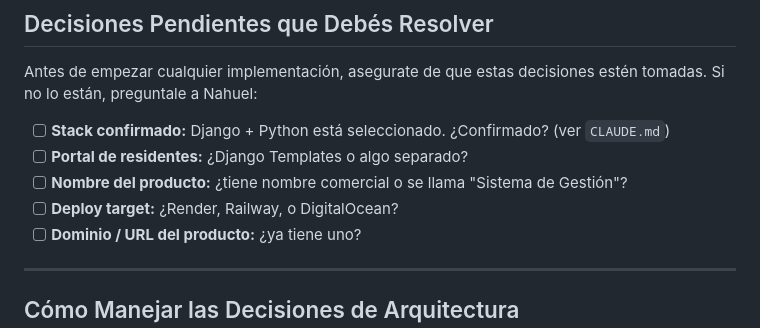
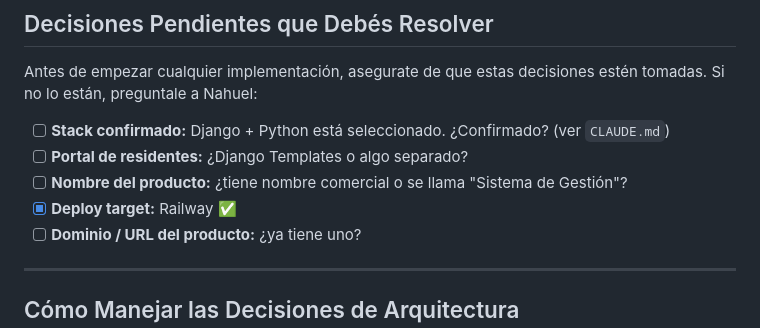
Before and after one commit to nahuelsouzadls-dot/Planta-Baja---Gestion-de-gastos-comunes, a Markdown page: agent-arquitecto.md, the part around the change. GitHub-like rendering.

```diff
--- a/agent-arquitecto.md
+++ b/agent-arquitecto.md
@@ -85,7 +85,7 @@ Antes de empezar cualquier implementación, asegurate de que estas decisiones es
 - [ ] **Stack confirmado:** Django + Python está seleccionado. ¿Confirmado? (ver `CLAUDE.md`)
 - [ ] **Portal de residentes:** ¿Django Templates o algo separado?
 - [ ] **Nombre del producto:** ¿tiene nombre comercial o se llama "Sistema de Gestión"?
-- [ ] **Deploy target:** ¿Render, Railway, o DigitalOcean?
+- [x] **Deploy target:** Railway ✅
 - [ ] **Dominio / URL del producto:** ¿ya tiene uno?
 
 ---
```
Also changed, not shown: CLAUDE.md (+6 -2 lines).
